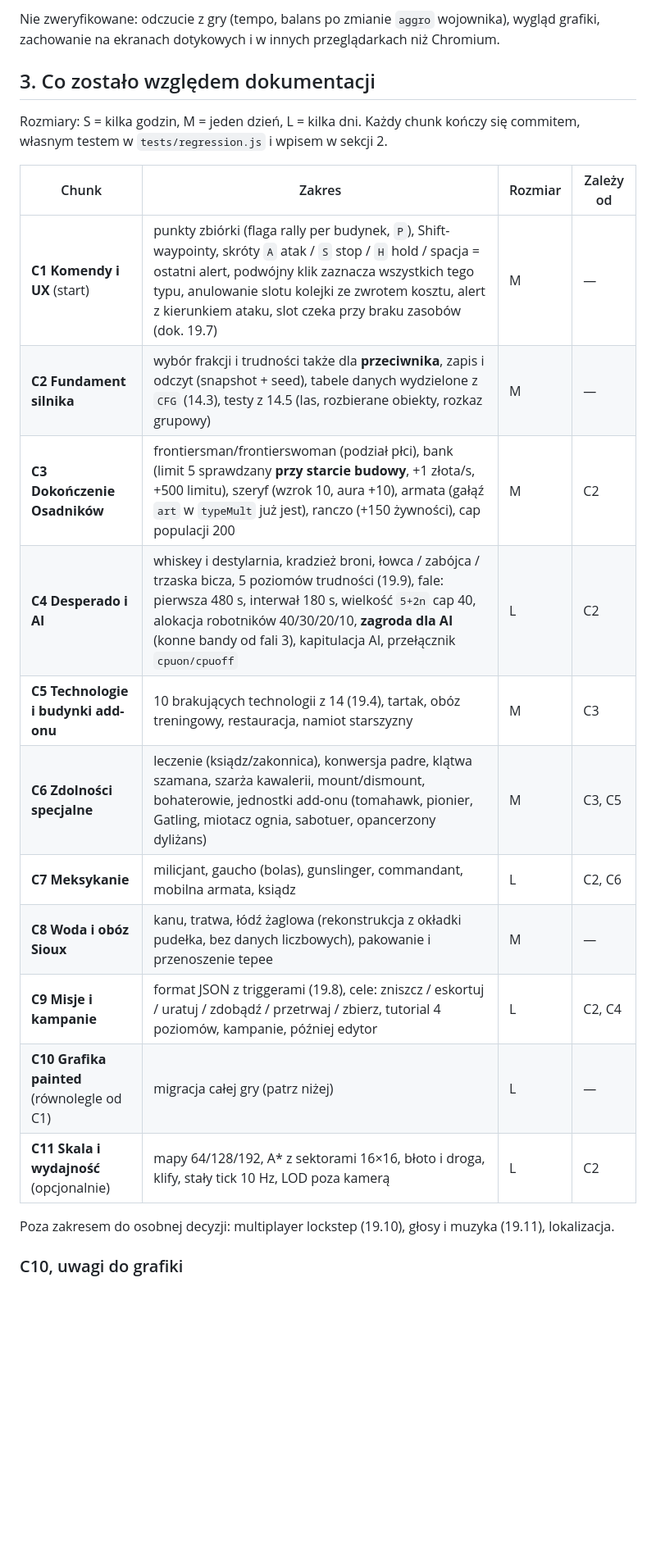
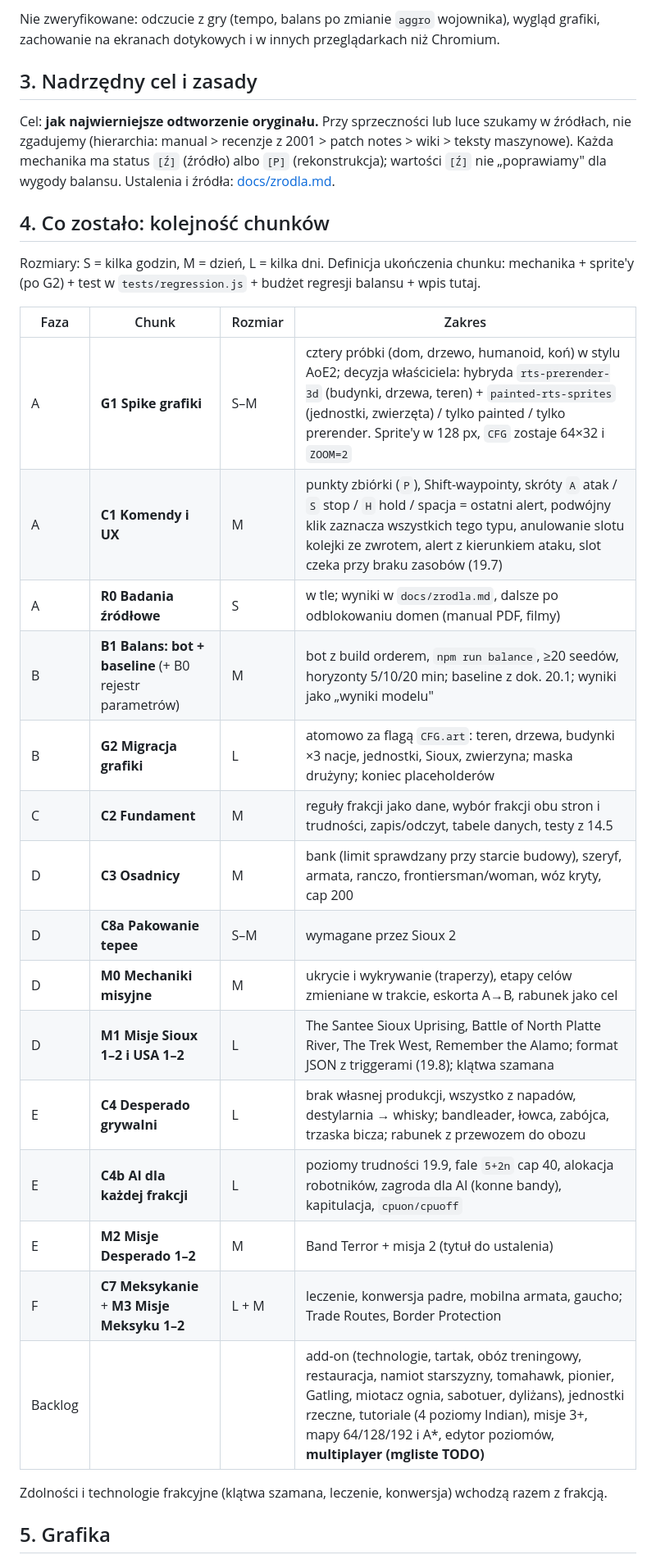
Before and after one commit to DawidWrona92/ANPBTL, a Markdown page: ROADMAP.md, the part around one of its changes. Shown at 82% size. Rendered like a GitHub page; blank space fills up the shorter version.

```diff
--- a/ROADMAP.md
+++ b/ROADMAP.md
@@ -36,25 +36,33 @@ Nie jest błędem, tylko brakiem funkcji (przeniesione do C4): AI Desperado nie
 
 Nie zweryfikowane: odczucie z gry (tempo, balans po zmianie `aggro` wojownika), wygląd grafiki, zachowanie na ekranach dotykowych i w innych przeglądarkach niż Chromium.
 
-## 3. Co zostało względem dokumentacji
+## 3. Nadrzędny cel i zasady
 
-Rozmiary: S = kilka godzin, M = jeden dzień, L = kilka dni. Każdy chunk kończy się commitem, własnym testem w `tests/regression.js` i wpisem w sekcji 2.
+Cel: **jak najwierniejsze odtworzenie oryginału.** Przy sprzeczności lub luce szukamy w źródłach, nie zgadujemy (hierarchia: manual > recenzje z 2001 > patch notes > wiki > teksty maszynowe). Każda mechanika ma status `[Ź]` (źródło) albo `[P]` (rekonstrukcja); wartości `[Ź]` nie „poprawiamy" dla wygody balansu. Ustalenia i źródła: [docs/zrodla.md](docs/zrodla.md).
 
-| Chunk | Zakres | Rozmiar | Zależy od |
+## 4. Co zostało: kolejność chunków
+
+Rozmiary: S = kilka godzin, M = dzień, L = kilka dni. Definicja ukończenia chunku: mechanika + sprite'y (po G2) + test w `tests/regression.js` + budżet regresji balansu + wpis tutaj.
+
+| Faza | Chunk | Rozmiar | Zakres |
 |---|---|---|---|
-| **C1 Komendy i UX** (start) | punkty zbiórki (flaga rally per budynek, `P`), Shift-waypointy, skróty `A` atak / `S` stop / `H` hold / spacja = ostatni alert, podwójny klik zaznacza wszystkich tego typu, anulowanie slotu kolejki ze zwrotem kosztu, alert z kierunkiem ataku, slot czeka przy braku zasobów (dok. 19.7) | M | — |
-| **C2 Fundament silnika** | wybór frakcji i trudności także dla **przeciwnika**, zapis i odczyt (snapshot + seed), tabele danych wydzielone z `CFG` (14.3), testy z 14.5 (las, rozbierane obiekty, rozkaz grupowy) | M | — |
-| **C3 Dokończenie Osadników** | frontiersman/frontierswoman (podział płci), bank (limit 5 sprawdzany **przy starcie budowy**, +1 złota/s, +500 limitu), szeryf (wzrok 10, aura +10), armata (gałąź `art` w `typeMult` już jest), ranczo (+150 żywności), cap populacji 200 | M | C2 |
-| **C4 Desperado i AI** | whiskey i destylarnia, kradzież broni, łowca / zabójca / trzaska bicza, 5 poziomów trudności (19.9), fale: pierwsza 480 s, interwał 180 s, wielkość `5+2n` cap 40, alokacja robotników 40/30/20/10, **zagroda dla AI** (konne bandy od fali 3), kapitulacja AI, przełącznik `cpuon/cpuoff` | L | C2 |
-| **C5 Technologie i budynki add-onu** | 10 brakujących technologii z 14 (19.4), tartak, obóz treningowy, restauracja, namiot starszyzny | M | C3 |
-| **C6 Zdolności specjalne** | leczenie (ksiądz/zakonnica), konwersja padre, klątwa szamana, szarża kawalerii, mount/dismount, bohaterowie, jednostki add-onu (tomahawk, pionier, Gatling, miotacz ognia, sabotuer, opancerzony dyliżans) | M | C3, C5 |
-| **C7 Meksykanie** | milicjant, gaucho (bolas), gunslinger, commandant, mobilna armata, ksiądz | L | C2, C6 |
-| **C8 Woda i obóz Sioux** | kanu, tratwa, łódź żaglowa (rekonstrukcja z okładki pudełka, bez danych liczbowych), pakowanie i przenoszenie tepee | M | — |
-| **C9 Misje i kampanie** | format JSON z triggerami (19.8), cele: zniszcz / eskortuj / uratuj / zdobądź / przetrwaj / zbierz, tutorial 4 poziomów, kampanie, później edytor | L | C2, C4 |
-| **C10 Grafika painted** (równolegle od C1) | migracja całej gry (patrz niżej) | L | — |
-| **C11 Skala i wydajność** (opcjonalnie) | mapy 64/128/192, A* z sektorami 16×16, błoto i droga, klify, stały tick 10 Hz, LOD poza kamerą | L | C2 |
+| A | **G1 Spike grafiki** | S–M | cztery próbki (dom, drzewo, humanoid, koń) w stylu AoE2; decyzja właściciela: hybryda `rts-prerender-3d` (budynki, drzewa, teren) + `painted-rts-sprites` (jednostki, zwierzęta) / tylko painted / tylko prerender. Sprite'y w 128 px, `CFG` zostaje 64×32 i `ZOOM=2` |
+| A | **C1 Komendy i UX** | M | punkty zbiórki (`P`), Shift-waypointy, skróty `A` atak / `S` stop / `H` hold / spacja = ostatni alert, podwójny klik zaznacza wszystkich tego typu, anulowanie slotu kolejki ze zwrotem, alert z kierunkiem ataku, slot czeka przy braku zasobów (19.7) |
+| A | **R0 Badania źródłowe** | S | w tle; wyniki w `docs/zrodla.md`, dalsze po odblokowaniu domen (manual PDF, filmy) |
+| B | **B1 Balans: bot + baseline** (+ B0 rejestr parametrów) | M | bot z build orderem, `npm run balance`, ≥20 seedów, horyzonty 5/10/20 min; baseline z dok. 20.1; wyniki jako „wyniki modelu" |
+| B | **G2 Migracja grafiki** | L | atomowo za flagą `CFG.art`: teren, drzewa, budynki ×3 nacje, jednostki, Sioux, zwierzyna; maska drużyny; koniec placeholderów |
+| C | **C2 Fundament** | M | reguły frakcji jako dane, wybór frakcji obu stron i trudności, zapis/odczyt, tabele danych, testy z 14.5 |
+| D | **C3 Osadnicy** | M | bank (limit sprawdzany przy starcie budowy), szeryf, armata, ranczo, frontiersman/woman, wóz kryty, cap 200 |
+| D | **C8a Pakowanie tepee** | S–M | wymagane przez Sioux 2 |
+| D | **M0 Mechaniki misyjne** | M | ukrycie i wykrywanie (traperzy), etapy celów zmieniane w trakcie, eskorta A→B, rabunek jako cel |
+| D | **M1 Misje Sioux 1–2 i USA 1–2** | L | The Santee Sioux Uprising, Battle of North Platte River, The Trek West, Remember the Alamo; format JSON z triggerami (19.8); klątwa szamana |
+| E | **C4 Desperado grywalni** | L | brak własnej produkcji, wszystko z napadów, destylarnia → whisky; bandleader, łowca, zabójca, trzaska bicza; rabunek z przewozem do obozu |
+| E | **C4b AI dla każdej frakcji** | L | poziomy trudności 19.9, fale `5+2n` cap 40, alokacja robotników, zagroda dla AI (konne bandy), kapitulacja, `cpuon/cpuoff` |
+| E | **M2 Misje Desperado 1–2** | M | Band Terror + misja 2 (tytuł do ustalenia) |
+| F | **C7 Meksykanie** + **M3 Misje Meksyku 1–2** | L + M | leczenie, konwersja padre, mobilna armata, gaucho; Trade Routes, Border Protection |
+| Backlog | | | add-on (technologie, tartak, obóz treningowy, restauracja, namiot starszyzny, tomahawk, pionier, Gatling, miotacz ognia, sabotuer, dyliżans), jednostki rzeczne, tutoriale (4 poziomy Indian), misje 3+, mapy 64/128/192 i A*, edytor poziomów, **multiplayer (mgliste TODO)** |
 
-Poza zakresem do osobnej decyzji: multiplayer lockstep (19.10), głosy i muzyka (19.11), lokalizacja.
+Zdolności i technologie frakcyjne (klątwa szamana, leczenie, konwersja) wchodzą razem z frakcją.
 
-### C10, uwagi do grafiki
+## 5. Grafika
 
```
Also changed, not shown: other parts of ROADMAP.md (+10 -7 lines), docs/zrodla.md (added, +64 -0 lines).
